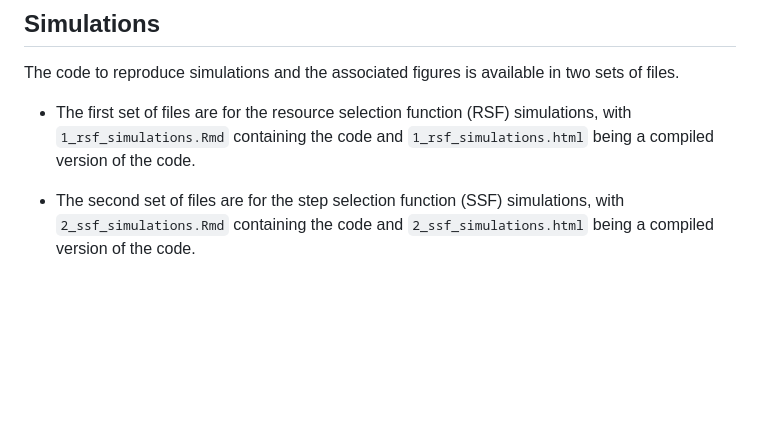
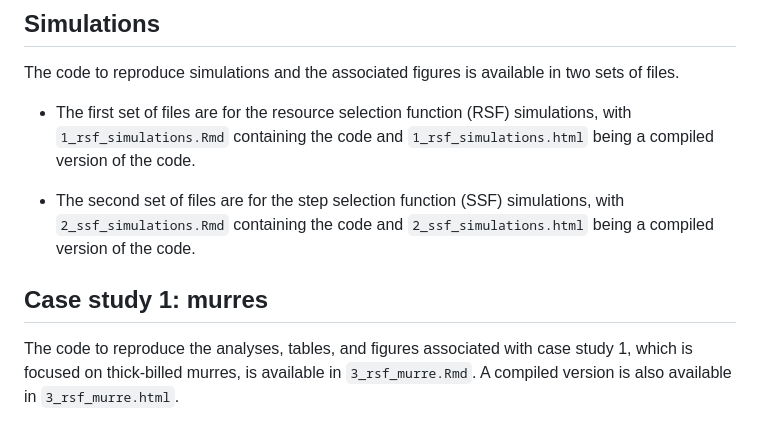
Before and after one commit to MarieAugerMethe/InformedHSA, a Markdown page: README.md, the part around the change. GitHub-like rendering; blank space fills up the shorter version.

```diff
--- a/README.md
+++ b/README.md
@@ -107,3 +107,9 @@ with `1_rsf_simulations.Rmd` containing the code and `1_rsf_simulations.html` be
 
 - The second set of files are for the step selection function (SSF) simulations,
 with `2_ssf_simulations.Rmd` containing the code and `2_ssf_simulations.html` being a compiled version of the code.
+
+## Case study 1: murres
+
+The code to reproduce the analyses, tables, and figures associated with case study 1,
+which is focused on thick-billed murres, is available in `3_rsf_murre.Rmd`.
+A compiled version is also available in `3_rsf_murre.html`.
```
